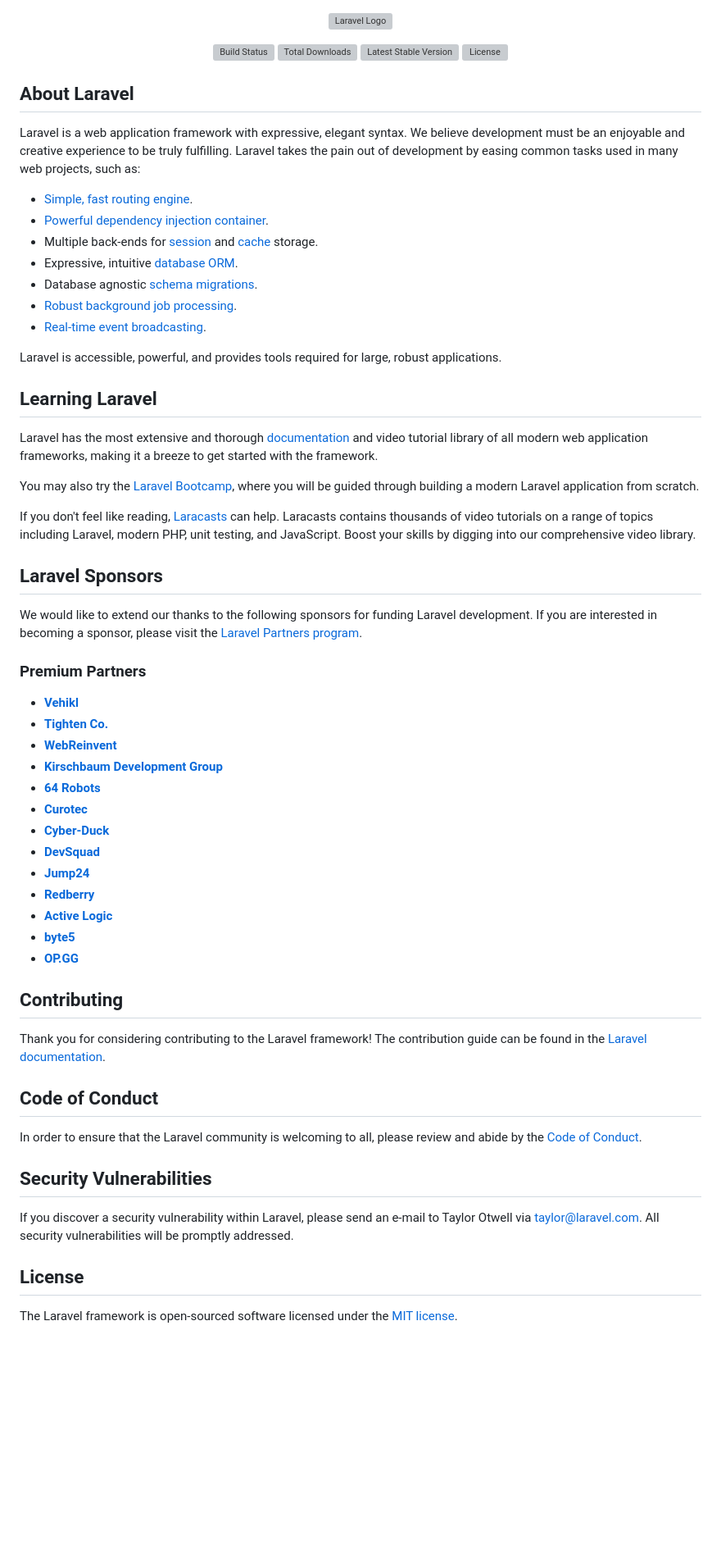
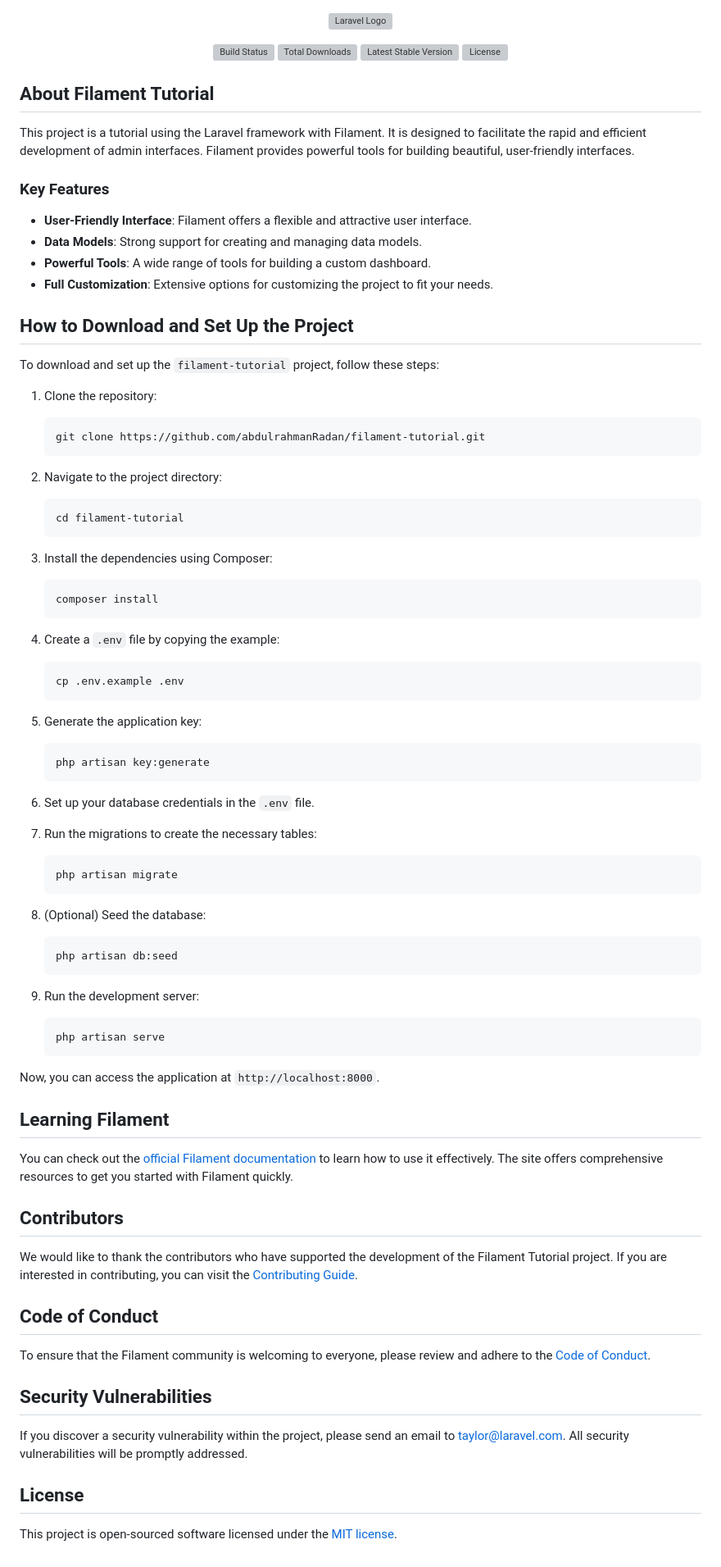
Before and after one commit to abdulrahmanRadan/filament-tutorial, a Markdown page: README.md, the part around the change printed below. Shown: that part at 82% size. GitHub-like rendering; blank space fills up the shorter version; grey boxes are pictures that could not be loaded.

````diff
--- a/README.md
+++ b/README.md
@@ -7,60 +7,81 @@
 <a href="https://packagist.org/packages/laravel/framework"><img src="https://img.shields.io/packagist/l/laravel/framework" alt="License"></a>
 </p>
 
-## About Laravel
+## About Filament Tutorial
 
-Laravel is a web application framework with expressive, elegant syntax. We believe development must be an enjoyable and creative experience to be truly fulfilling. Laravel takes the pain out of development by easing common tasks used in many web projects, such as:
+This project is a tutorial using the Laravel framework with Filament. It is designed to facilitate the rapid and efficient development of admin interfaces. Filament provides powerful tools for building beautiful, user-friendly interfaces.
 
-- [Simple, fast routing engine](https://laravel.com/docs/routing).
-- [Powerful dependency injection container](https://laravel.com/docs/container).
-- Multiple back-ends for [session](https://laravel.com/docs/session) and [cache](https://laravel.com/docs/cache) storage.
-- Expressive, intuitive [database ORM](https://laravel.com/docs/eloquent).
-- Database agnostic [schema migrations](https://laravel.com/docs/migrations).
-- [Robust background job processing](https://laravel.com/docs/queues).
-- [Real-time event broadcasting](https://laravel.com/docs/broadcasting).
+### Key Features
 
-Laravel is accessible, powerful, and provides tools required for large, robust applications.
+- **User-Friendly Interface**: Filament offers a flexible and attractive user interface.
+- **Data Models**: Strong support for creating and managing data models.
+- **Powerful Tools**: A wide range of tools for building a custom dashboard.
+- **Full Customization**: Extensive options for customizing the project to fit your needs.
 
-## Learning Laravel
+## How to Download and Set Up the Project
 
-Laravel has the most extensive and thorough [documentation](https://laravel.com/docs) and video tutorial library of all modern web application frameworks, making it a breeze to get started with the framework.
+To download and set up the `filament-tutorial` project, follow these steps:
 
-You may also try the [Laravel Bootcamp](https://bootcamp.laravel.com), where you will be guided through building a modern Laravel application from scratch.
+1. Clone the repository:
+   ```bash
+   git clone https://github.com/abdulrahmanRadan/filament-tutorial.git
+   ```
 
-If you don't feel like reading, [Laracasts](https://laracasts.com) can help. Laracasts contains thousands of video tutorials on a range of topics including Laravel, modern PHP, unit testing, and JavaScript. Boost your skills by digging into our comprehensive video library.
+2. Navigate to the project directory:
+   ```bash
+   cd filament-tutorial
+   ```
 
-## Laravel Sponsors
+3. Install the dependencies using Composer:
+   ```bash
+   composer install
+   ```
 
-We would like to extend our thanks to the following sponsors for funding Laravel development. If you are interested in becoming a sponsor, please visit the [Laravel Partners program](https://partners.laravel.com).
+4. Create a `.env` file by copying the example:
+   ```bash
+   cp .env.example .env
+   ```
 
-### Premium Partners
+5. Generate the application key:
+   ```bash
+   php artisan key:generate
+   ```
 
-- **[Vehikl](https://vehikl.com/)**
-- **[Tighten Co.](https://tighten.co)**
-- **[WebReinvent](https://webreinvent.com/)**
-- **[Kirschbaum Development Group](https://kirschbaumdevelopment.com)**
-- **[64 Robots](https://64robots.com)**
-- **[Curotec](https://www.curotec.com/services/technologies/laravel/)**
-- **[Cyber-Duck](https://cyber-duck.co.uk)**
-- **[DevSquad](https://devsquad.com/hire-laravel-developers)**
-- **[Jump24](https://jump24.co.uk)**
-- **[Redberry](https://redberry.international/laravel/)**
-- **[Active Logic](https://activelogic.com)**
-- **[byte5](https://byte5.de)**
-- **[OP.GG](https://op.gg)**
+6. Set up your database credentials in the `.env` file.
 
-## Contributing
+7. Run the migrations to create the necessary tables:
+   ```bash
+   php artisan migrate
+   ```
 
-Thank you for considering contributing to the Laravel framework! The contribution guide can be found in the [Laravel documentation](https://laravel.com/docs/contributions).
+8. (Optional) Seed the database:
+   ```bash
+   php artisan db:seed
+   ```
+
+9. Run the development server:
+   ```bash
+   php artisan serve
+   ```
+
+Now, you can access the application at `http://localhost:8000`.
+
+## Learning Filament
+
+You can check out the [official Filament documentation](https://filamentphp.com/docs) to learn how to use it effectively. The site offers comprehensive resources to get you started with Filament quickly.
+
+## Contributors
+
+We would like to thank the contributors who have supported the development of the Filament Tutorial project. If you are interested in contributing, you can visit the [Contributing Guide](https://github.com/abdulrahmanRadan/filament-tutorial#contributing).
 
 ## Code of Conduct
 
-In order to ensure that the Laravel community is welcoming to all, please review and abide by the [Code of Conduct](https://laravel.com/docs/contributions#code-of-conduct).
+To ensure that the Filament community is welcoming to everyone, please review and adhere to the [Code of Conduct](https://github.com/abdulrahmanRadan/filament-tutorial#code-of-conduct).
 
 ## Security Vulnerabilities
 
-If you discover a security vulnerability within Laravel, please send an e-mail to Taylor Otwell via [taylor@laravel.com](mailto:taylor@laravel.com). All security vulnerabilities will be promptly addressed.
+If you discover a security vulnerability within the project, please send an email to [taylor@laravel.com](mailto:taylor@laravel.com). All security vulnerabilities will be promptly addressed.
 
 ## License
 
-The Laravel framework is open-sourced software licensed under the [MIT license](https://opensource.org/licenses/MIT).
+This project is open-sourced software licensed under the [MIT license](https://opensource.org/licenses/MIT).
````
Also changed, not shown: other parts of README.md (+1 -1 lines).
